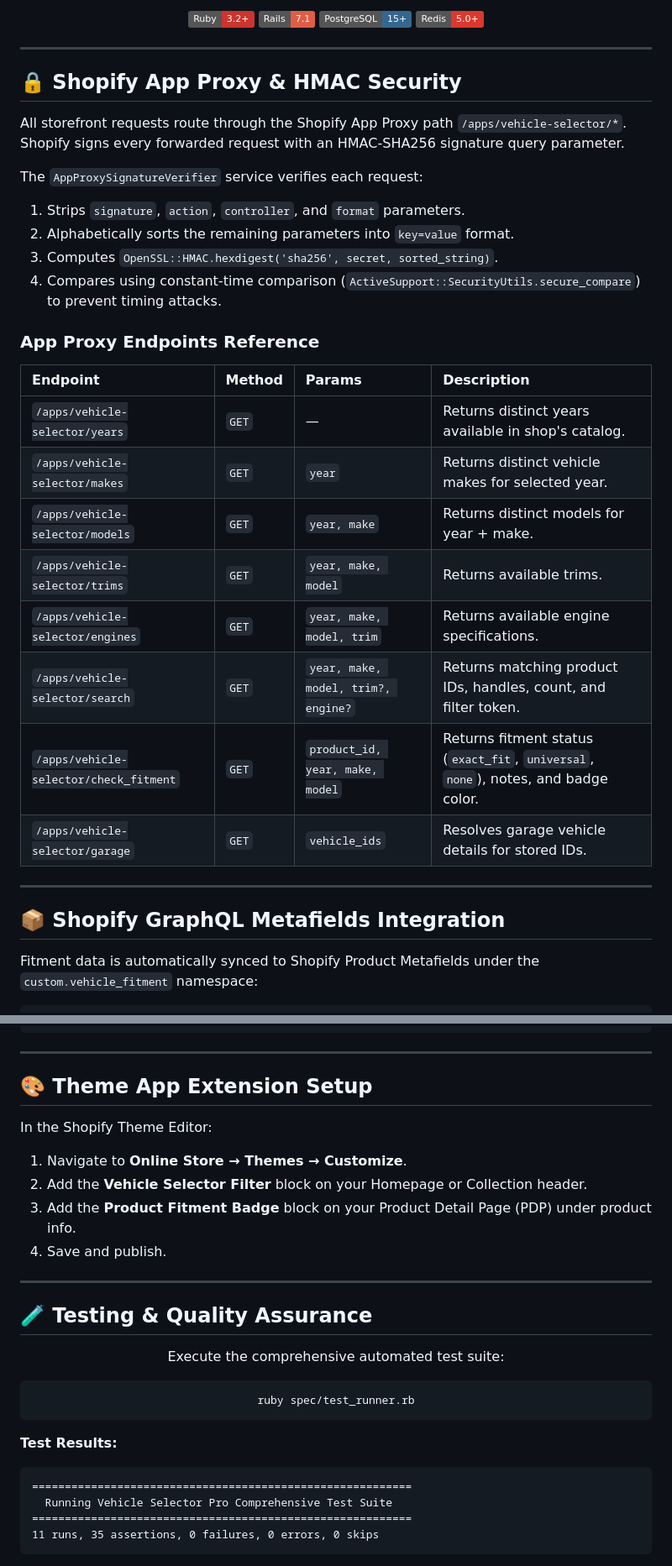
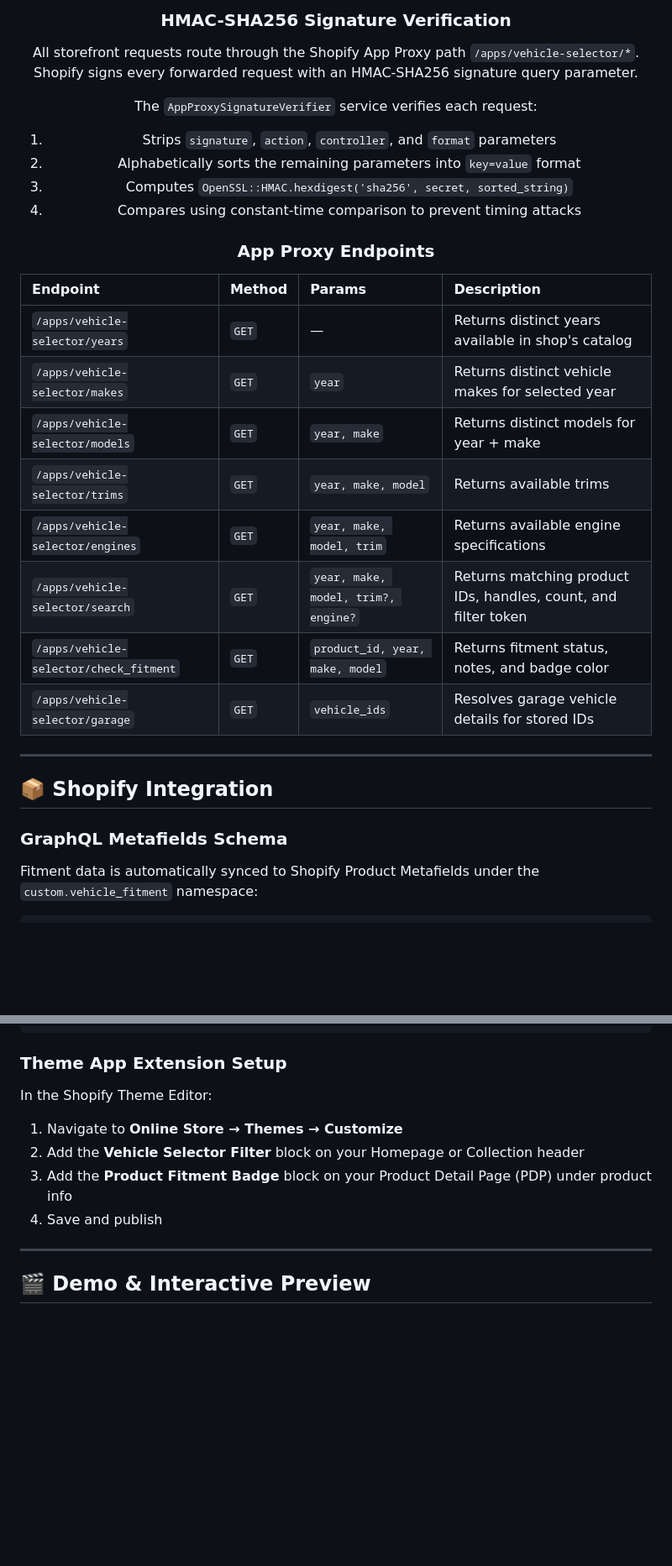
Before and after one commit to ai-dev-2024/vehicle-selector-pro, a Markdown page: README.md, 2 parts joined by grey strips. Shown at 84% size. GitHub-like rendering; badges without logos; blank space fills up the shorter version.

````diff
--- a/README.md
+++ b/README.md
@@ -374,40 +308,35 @@ bundle exec sidekiq -C config/sidekiq.yml
 <div align="center">
 
-[![Ruby](https://img.shields.io/badge/Ruby-3.2+-CC342D?logo=ruby&logoColor=white)](https://www.ruby-lang.org/)
-[![Rails](https://img.shields.io/badge/Rails-7.1-red.svg?logo=rubyonrails&logoColor=white)](https://rubyonrails.org/)
-[![PostgreSQL](https://img.shields.io/badge/PostgreSQL-15+-336791?logo=postgresql&logoColor=white)](https://www.postgresql.org/)
-[![Redis](https://img.shields.io/badge/Redis-5.0+-DC382D?logo=redis&logoColor=white)](https://redis.io/)
+### **HMAC-SHA256 Signature Verification**
+
+All storefront requests route through the Shopify App Proxy path `/apps/vehicle-selector/*`. Shopify signs every forwarded request with an HMAC-SHA256 signature query parameter.
+
+The `AppProxySignatureVerifier` service verifies each request:
+1. Strips `signature`, `action`, `controller`, and `format` parameters
+2. Alphabetically sorts the remaining parameters into `key=value` format
+3. Computes `OpenSSL::HMAC.hexdigest('sha256', secret, sorted_string)`
+4. Compares using constant-time comparison to prevent timing attacks
+
+### **App Proxy Endpoints**
+
+| Endpoint | Method | Params | Description |
+| :--- | :--- | :--- | :--- |
+| `/apps/vehicle-selector/years` | `GET` | — | Returns distinct years available in shop's catalog |
+| `/apps/vehicle-selector/makes` | `GET` | `year` | Returns distinct vehicle makes for selected year |
+| `/apps/vehicle-selector/models` | `GET` | `year, make` | Returns distinct models for year + make |
+| `/apps/vehicle-selector/trims` | `GET` | `year, make, model` | Returns available trims |
+| `/apps/vehicle-selector/engines` | `GET` | `year, make, model, trim` | Returns available engine specifications |
+| `/apps/vehicle-selector/search` | `GET` | `year, make, model, trim?, engine?` | Returns matching product IDs, handles, count, and filter token |
+| `/apps/vehicle-selector/check_fitment` | `GET` | `product_id, year, make, model` | Returns fitment status, notes, and badge color |
+| `/apps/vehicle-selector/garage` | `GET` | `vehicle_ids` | Resolves garage vehicle details for stored IDs |
 
 </div>
 
 ---
 
-## 🔒 Shopify App Proxy & HMAC Security
+## 📦 **Shopify Integration**
 
-All storefront requests route through the Shopify App Proxy path `/apps/vehicle-selector/*`. Shopify signs every forwarded request with an HMAC-SHA256 signature query parameter.
-
-The `AppProxySignatureVerifier` service verifies each request:
-1. Strips `signature`, `action`, `controller`, and `format` parameters.
-2. Alphabetically sorts the remaining parameters into `key=value` format.
-3. Computes `OpenSSL::HMAC.hexdigest('sha256', secret, sorted_string)`.
-4. Compares using constant-time comparison (`ActiveSupport::SecurityUtils.secure_compare`) to prevent timing attacks.
-
-### App Proxy Endpoints Reference
-
-| Endpoint | Method | Params | Description |
-| :--- | :--- | :--- | :--- |
-| `/apps/vehicle-selector/years` | `GET` | — | Returns distinct years available in shop's catalog. |
-| `/apps/vehicle-selector/makes` | `GET` | `year` | Returns distinct vehicle makes for selected year. |
-| `/apps/vehicle-selector/models` | `GET` | `year, make` | Returns distinct models for year + make. |
-| `/apps/vehicle-selector/trims` | `GET` | `year, make, model` | Returns available trims. |
-| `/apps/vehicle-selector/engines` | `GET` | `year, make, model, trim` | Returns available engine specifications. |
-| `/apps/vehicle-selector/search` | `GET` | `year, make, model, trim?, engine?` | Returns matching product IDs, handles, count, and filter token. |
-| `/apps/vehicle-selector/check_fitment` | `GET` | `product_id, year, make, model` | Returns fitment status (`exact_fit`, `universal`, `none`), notes, and badge color. |
-| `/apps/vehicle-selector/garage` | `GET` | `vehicle_ids` | Resolves garage vehicle details for stored IDs. |
-
----
-
-## 📦 Shopify GraphQL Metafields Integration
+### **GraphQL Metafields Schema**
 
 Fitment data is automatically synced to Shopify Product Metafields under the `custom.vehicle_fitment` namespace:
 
@@ -435,35 +364,17 @@ Fitment data is automatically synced to Shopify Product Metafields under the `cu
 }
 ```
 
----
-
-## 🎨 Theme App Extension Setup
+### **Theme App Extension Setup**
 
 In the Shopify Theme Editor:
-1. Navigate to **Online Store → Themes → Customize**.
-2. Add the **Vehicle Selector Filter** block on your Homepage or Collection header.
-3. Add the **Product Fitment Badge** block on your Product Detail Page (PDP) under product info.
-4. Save and publish.
+1. Navigate to **Online Store → Themes → Customize**
+2. Add the **Vehicle Selector Filter** block on your Homepage or Collection header
+3. Add the **Product Fitment Badge** block on your Product Detail Page (PDP) under product info
+4. Save and publish
 
 ---
 
-## 🧪 Testing & Quality Assurance
+## 🎬 **Demo & Interactive Preview**
 
 <div align="center">
 
-Execute the comprehensive automated test suite:
-
-```bash
-ruby spec/test_runner.rb
-```
-
-</div>
-
-**Test Results:**
-```text
-==========================================================
-  Running Vehicle Selector Pro Comprehensive Test Suite
-==========================================================
-11 runs, 35 assertions, 0 failures, 0 errors, 0 skips
-```
-
````
Also changed, not shown: other parts of README.md (+90 -144 lines).
